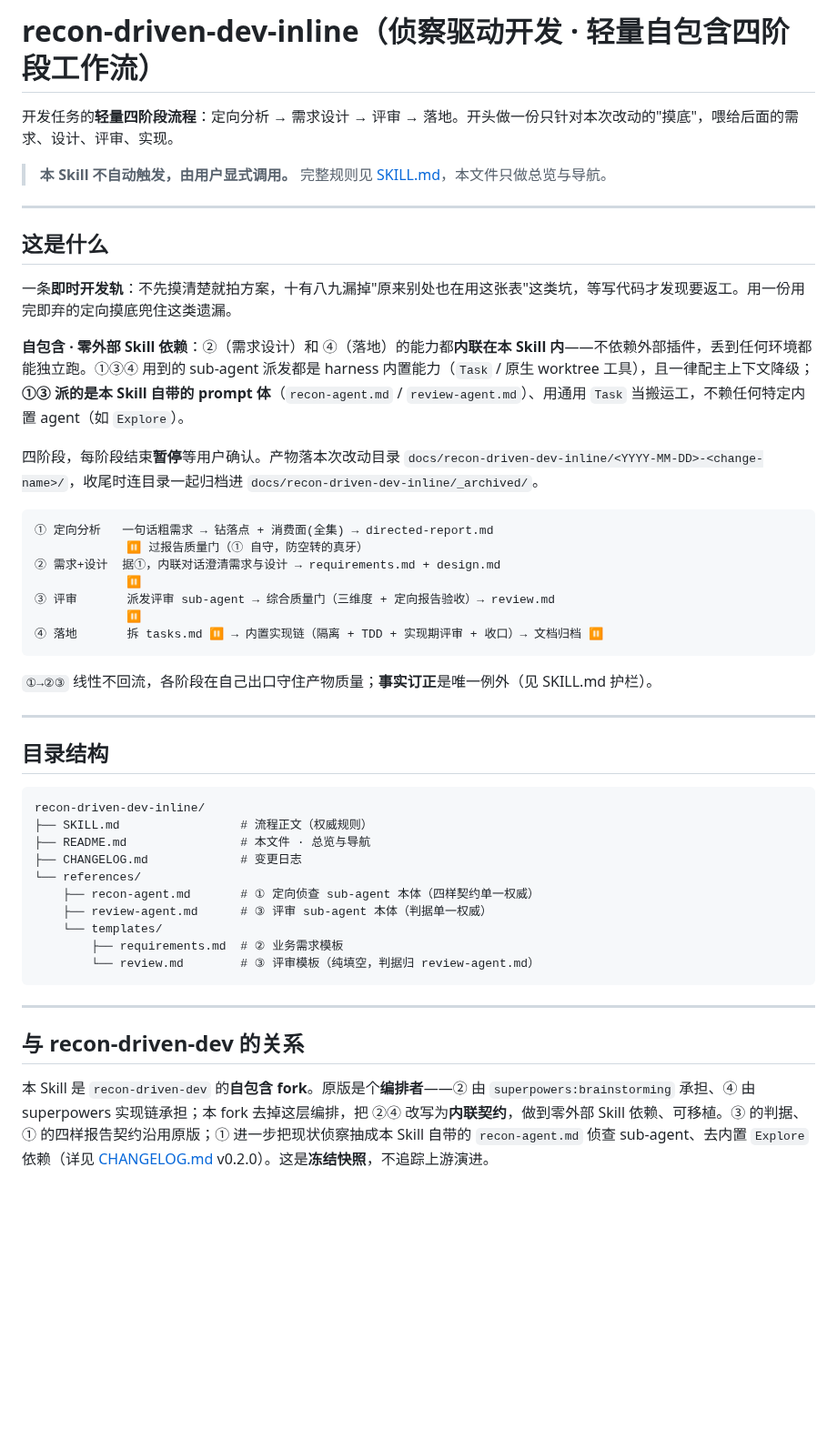
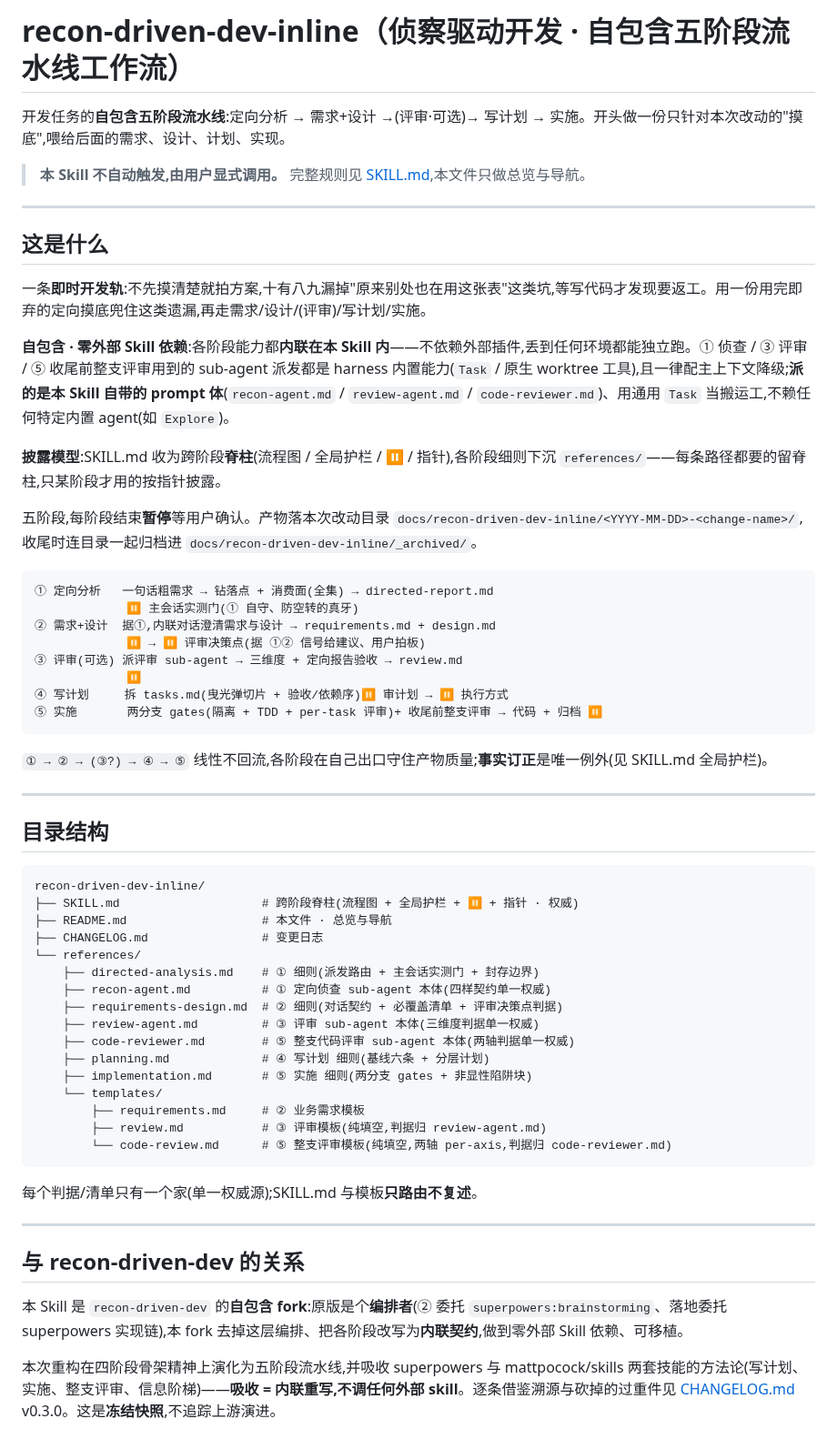
Before and after one commit to LljForge/skill-forge, a Markdown page: skills/recon-driven-dev-inline/README.md, the part around the change. Shown at 91% size. Drawn GitHub-style; blank space fills up the shorter version.

Commit message:
docs(rdd-inline): README 五阶段导航 + CHANGELOG v0.3.0 重构条目
- README 重写:五阶段流程图 + 披露模型说明 + 新目录结构(7 references+3 templates)+ 与 recon-driven-dev 关系更新
- CHANGELOG v0.3.0:主题/what/why/借鉴溯源(superpowers+mattpocock 逐条+砍掉项)/冻结清单/诚实定性/spec+plan 溯源
借鉴出处全归 CHANGELOG,SKILL.md + references 正文已去 provenance。

验收:README 目录结构与实际 ls 一致(7+3);CHANGELOG 承载全部借鉴溯源

````diff
--- a/skills/recon-driven-dev-inline/README.md
+++ b/skills/recon-driven-dev-inline/README.md
@@ -1,30 +1,33 @@
-# recon-driven-dev-inline（侦察驱动开发 · 轻量自包含四阶段工作流）
+# recon-driven-dev-inline（侦察驱动开发 · 自包含五阶段流水线工作流）
 
-开发任务的**轻量四阶段流程**：定向分析 → 需求设计 → 评审 → 落地。开头做一份只针对本次改动的"摸底"，喂给后面的需求、设计、评审、实现。
+开发任务的**自包含五阶段流水线**:定向分析 → 需求+设计 →(评审·可选)→ 写计划 → 实施。开头做一份只针对本次改动的"摸底",喂给后面的需求、设计、计划、实现。
 
-> **本 Skill 不自动触发，由用户显式调用。** 完整规则见 [SKILL.md](SKILL.md)，本文件只做总览与导航。
+> **本 Skill 不自动触发,由用户显式调用。** 完整规则见 [SKILL.md](SKILL.md),本文件只做总览与导航。
 
 ---
 
 ## 这是什么
 
-一条**即时开发轨**：不先摸清楚就拍方案，十有八九漏掉"原来别处也在用这张表"这类坑，等写代码才发现要返工。用一份用完即弃的定向摸底兜住这类遗漏。
+一条**即时开发轨**:不先摸清楚就拍方案,十有八九漏掉"原来别处也在用这张表"这类坑,等写代码才发现要返工。用一份用完即弃的定向摸底兜住这类遗漏,再走需求/设计/(评审)/写计划/实施。
 
-**自包含 · 零外部 Skill 依赖**：②（需求设计）和 ④（落地）的能力都**内联在本 Skill 内**——不依赖外部插件，丢到任何环境都能独立跑。①③④ 用到的 sub-agent 派发都是 harness 内置能力（`Task` / 原生 worktree 工具），且一律配主上下文降级；**①③ 派的是本 Skill 自带的 prompt 体**（`recon-agent.md` / `review-agent.md`）、用通用 `Task` 当搬运工，不赖任何特定内置 agent（如 `Explore`）。
+**自包含 · 零外部 Skill 依赖**:各阶段能力都**内联在本 Skill 内**——不依赖外部插件,丢到任何环境都能独立跑。① 侦查 / ③ 评审 / ⑤ 收尾前整支评审用到的 sub-agent 派发都是 harness 内置能力(`Task` / 原生 worktree 工具),且一律配主上下文降级;**派的是本 Skill 自带的 prompt 体**(`recon-agent.md` / `review-agent.md` / `code-reviewer.md`)、用通用 `Task` 当搬运工,不赖任何特定内置 agent(如 `Explore`)。
 
-四阶段，每阶段结束**暂停**等用户确认。产物落本次改动目录 `docs/recon-driven-dev-inline/<YYYY-MM-DD>-<change-name>/`，收尾时连目录一起归档进 `docs/recon-driven-dev-inline/_archived/`。
+**披露模型**:SKILL.md 收为跨阶段**脊柱**(流程图 / 全局护栏 / ⏸ / 指针),各阶段细则下沉 `references/`——每条路径都要的留脊柱,只某阶段才用的按指针披露。
+
+五阶段,每阶段结束**暂停**等用户确认。产物落本次改动目录 `docs/recon-driven-dev-inline/<YYYY-MM-DD>-<change-name>/`,收尾时连目录一起归档进 `docs/recon-driven-dev-inline/_archived/`。
 
 ```
 ① 定向分析   一句话粗需求 → 钻落点 + 消费面(全集) → directed-report.md
-             ⏸ 过报告质量门（① 自守，防空转的真牙）
-② 需求+设计  据①，内联对话澄清需求与设计 → requirements.md + design.md
+             ⏸ 主会话实测门(① 自守、防空转的真牙)
+② 需求+设计  据①,内联对话澄清需求与设计 → requirements.md + design.md
+             ⏸ → ⏸ 评审决策点(据 ①② 信号给建议、用户拍板)
+③ 评审(可选) 派评审 sub-agent → 三维度 + 定向报告验收 → review.md
              ⏸
-③ 评审       派发评审 sub-agent → 综合质量门（三维度 + 定向报告验收）→ review.md
-             ⏸
-④ 落地       拆 tasks.md ⏸ → 内置实现链（隔离 + TDD + 实现期评审 + 收口）→ 文档归档 ⏸
+④ 写计划     拆 tasks.md(曳光弹切片 + 验收/依赖序)⏸ 审计划 → ⏸ 执行方式
+⑤ 实施       两分支 gates(隔离 + TDD + per-task 评审)+ 收尾前整支评审 → 代码 + 归档 ⏸
 ```
 
-`①→②③` 线性不回流，各阶段在自己出口守住产物质量；**事实订正**是唯一例外（见 SKILL.md 护栏）。
+`① → ② → (③?) → ④ → ⑤` 线性不回流,各阶段在自己出口守住产物质量;**事实订正**是唯一例外(见 SKILL.md 全局护栏)。
 
 ---
 
@@ -32,19 +35,29 @@
 
 ```
 recon-driven-dev-inline/
-├── SKILL.md                 # 流程正文（权威规则）
-├── README.md                # 本文件 · 总览与导航
-├── CHANGELOG.md             # 变更日志
+├── SKILL.md                    # 跨阶段脊柱(流程图 + 全局护栏 + ⏸ + 指针 · 权威)
+├── README.md                   # 本文件 · 总览与导航
+├── CHANGELOG.md                # 变更日志
 └── references/
-    ├── recon-agent.md       # ① 定向侦查 sub-agent 本体（四样契约单一权威）
-    ├── review-agent.md      # ③ 评审 sub-agent 本体（判据单一权威）
+    ├── directed-analysis.md    # ① 细则(派发路由 + 主会话实测门 + 封存边界)
+    ├── recon-agent.md          # ① 定向侦查 sub-agent 本体(四样契约单一权威)
+    ├── requirements-design.md  # ② 细则(对话契约 + 必覆盖清单 + 评审决策点判据)
+    ├── review-agent.md         # ③ 评审 sub-agent 本体(三维度判据单一权威)
+    ├── code-reviewer.md        # ⑤ 整支代码评审 sub-agent 本体(两轴判据单一权威)
+    ├── planning.md             # ④ 写计划 细则(基线六条 + 分层计划)
+    ├── implementation.md       # ⑤ 实施 细则(两分支 gates + 非显性陷阱块)
     └── templates/
-        ├── requirements.md  # ② 业务需求模板
-        └── review.md        # ③ 评审模板（纯填空，判据归 review-agent.md）
+        ├── requirements.md     # ② 业务需求模板
+        ├── review.md           # ③ 评审模板(纯填空,判据归 review-agent.md)
+        └── code-review.md      # ⑤ 整支评审模板(纯填空,两轴 per-axis,判据归 code-reviewer.md)
 ```
+
+每个判据/清单只有一个家(单一权威源);SKILL.md 与模板**只路由不复述**。
 
 ---
 
 ## 与 recon-driven-dev 的关系
 
-本 Skill 是 `recon-driven-dev` 的**自包含 fork**。原版是个**编排者**——② 由 `superpowers:brainstorming` 承担、④ 由 superpowers 实现链承担；本 fork 去掉这层编排，把 ②④ 改写为**内联契约**，做到零外部 Skill 依赖、可移植。③ 的判据、① 的四样报告契约沿用原版；① 进一步把现状侦察抽成本 Skill 自带的 `recon-agent.md` 侦查 sub-agent、去内置 `Explore` 依赖（详见 [CHANGELOG.md](CHANGELOG.md) v0.2.0）。这是**冻结快照**，不追踪上游演进。
+本 Skill 是 `recon-driven-dev` 的**自包含 fork**:原版是个**编排者**(② 委托 `superpowers:brainstorming`、落地委托 superpowers 实现链),本 fork 去掉这层编排、把各阶段改写为**内联契约**,做到零外部 Skill 依赖、可移植。
+
+本次重构在四阶段骨架精神上演化为五阶段流水线,并吸收 superpowers 与 mattpocock/skills 两套技能的方法论(写计划、实施、整支评审、信息阶梯)——**吸收 = 内联重写,不调任何外部 skill**。逐条借鉴溯源与砍掉的过重件见 [CHANGELOG.md](CHANGELOG.md) v0.3.0。这是**冻结快照**,不追踪上游演进。
````
Also changed, not shown: skills/recon-driven-dev-inline/CHANGELOG.md (+26 -0 lines).
